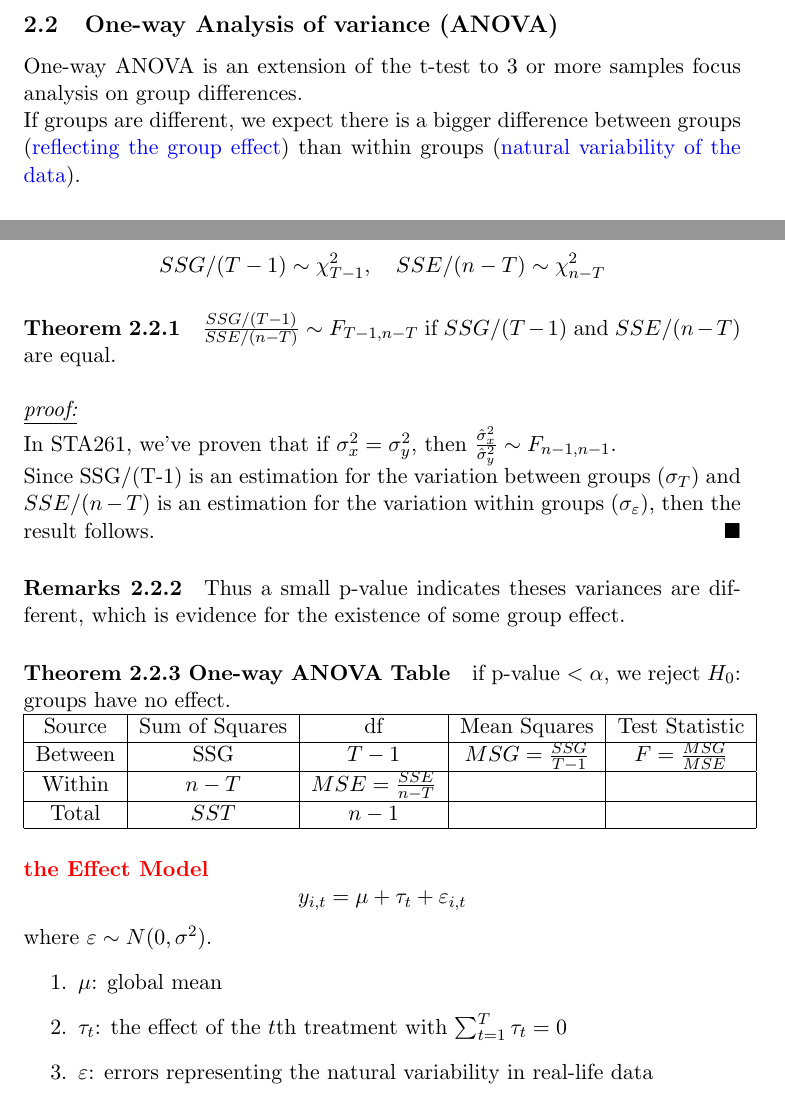
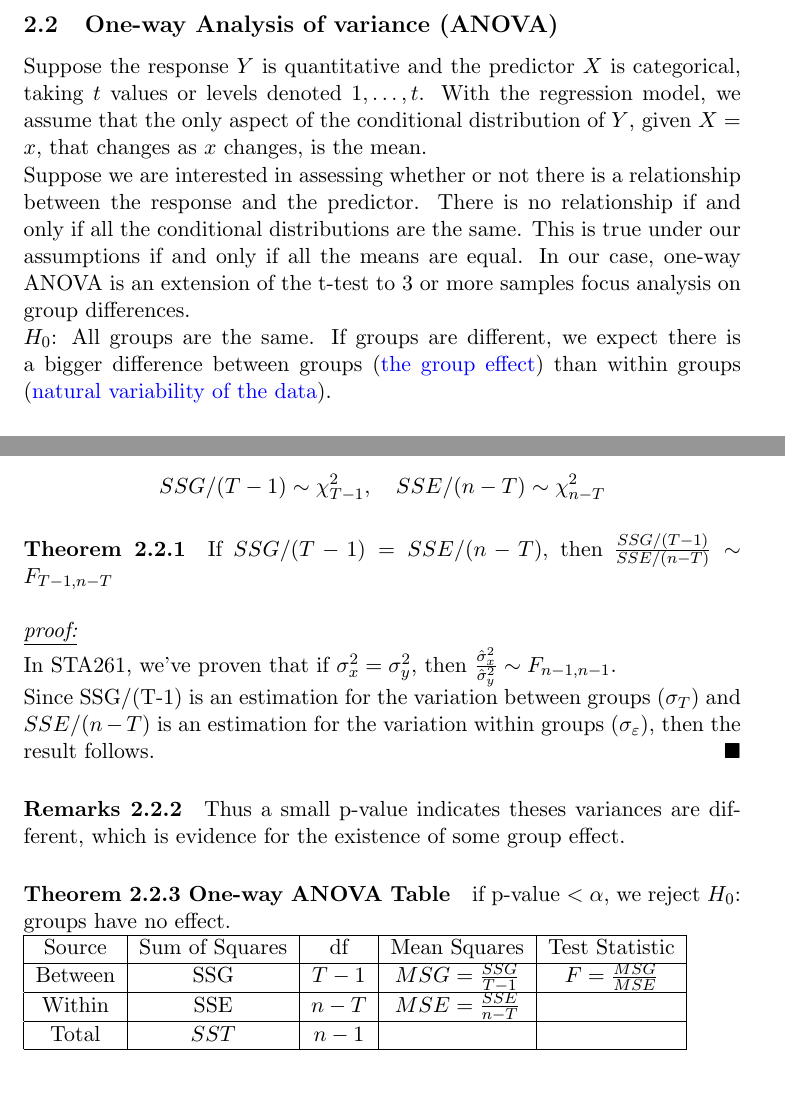
Before and after one commit to yuchenWYC/Yuchen-UofT-notes, a LaTeX document (STA302/STA302.tex): two parts of pages 3 and 4 of 4, joined at a grey line, cut so that both start at the same text. Compiled offline with pdfLaTeX.

Commit message:
add explanations about anova

```diff
--- a/STA302/STA302.tex
+++ b/STA302/STA302.tex
@@ -91,8 +91,11 @@ We say a difference is \textbf{statistically significant} if it's less probable
 \paragraph{Tradeoff Between Type I and Type II Error}
 It's common to fix $\alpha$ (significance level or type-I error) and minimize type-II error.
 \subsection{One-way Analysis of variance (ANOVA)}
-One-way ANOVA is an extension of the t-test to 3 or more samples focus analysis on group differences.\\
-If groups are different, we expect there is a bigger difference between groups (\textcolor{blue}{reflecting the group effect}) than within groups (\textcolor{blue}{natural variability of the data}).
+Suppose the response $Y$ is quantitative and the predictor $X$ is categorical, taking $t$ values or levels denoted $1, \hdots, t$. With the regression model, we assume that the only aspect of the conditional distribution of $Y$, given $X = x$, that changes as $x$ changes, is the mean. \\
+Suppose we are interested in assessing whether or not there is a relationship between the response and the predictor. There is no relationship if and only if all the conditional distributions are the same. This is true under our assumptions if and only if all the means are equal.
+In our case, one-way ANOVA is an extension of the t-test to 3 or more samples focus analysis on group differences.\\
+$H_0$: All groups are the same.
+If groups are different, we expect there is a bigger difference between groups (\textcolor{blue}{the group effect}) than within groups (\textcolor{blue}{natural variability of the data}).
 \paragraph{Basic Definitions}
 Suppose we have $T$ groups and $n_t$ observations for the $t$-th group, and we denote each observation as $y$.
 \begin{enumerate}
@@ -114,7 +117,7 @@ add $-\bar{y_t}+\bar{y_t}$ inside the squared error term and everything is just
 \paragraph{ANOVA}
 We want to assess how large is SSG relative to SSE, but it would be hard to establish a distribution for SSG/SSE. Knowing a sum of squares divided by its degrees of freedom has a chi-square distribution, we can conclude that
 $$SSG/(T-1) \sim \chi_{T-1}^2, \quad SSE/(n-T) \sim \chi_{n-T}^2$$
-\paragraph{Theorem 2.2.1} $\frac{SSG/(T-1)}{SSE/(n-T)} \sim F_{T-1, n-T}$ if $SSG/(T-1)$ and $SSE/(n-T)$ are equal. \\\\
+\paragraph{Theorem 2.2.1} If $SSG/(T-1) = SSE/(n-T)$, then $\frac{SSG/(T-1)}{SSE/(n-T)} \sim F_{T-1, n-T}$ \\\\
 \proof \\
 In STA261, we've proven that if $\sigma_x^2 = \sigma_y^2$, then $\frac{\hat{\sigma}_x^2}{\hat{\sigma}_y^2} \sim F_{n-1,n-1}$.\\ Since SSG/(T-1) is an estimation for the variation between groups ($\sigma_T$) and $SSE/(n-T)$ is an estimation for the variation within groups ($\sigma_\varepsilon$), then the result follows. \qed
 \paragraph{Remarks 2.2.2} Thus a small p-value indicates theses variances are different, which is evidence for the existence of some group effect.
@@ -125,19 +128,11 @@ In STA261, we've proven that if $\sigma_x^2 = \sigma_y^2$, then $\frac{\hat{\sig
 		\hline
 		Between & SSG & $T-1$ & $MSG = \frac{SSG}{T-1}$ & $F = \frac{MSG}{MSE}$ \\
 		\hline
-		Within & $n - T$ & $MSE = \frac{SSE}{n - T}$ &&\\
+		Within & SSE & $n - T$ & $MSE = \frac{SSE}{n - T}$ &\\
 		\hline
 		Total & $SST$ & $ n -1$ &&\\
 		\hline
 	\end{tabular}
-\paragraph{\textcolor{red}{the Effect Model}}
-$$y_{i,t} = \mu + \tau_t + \varepsilon_{i,t}$$
-where $\varepsilon \sim N(0, \sigma^2)$.
-\begin{enumerate}
-	\item $\mu$: global mean
-	\item $\tau_t$: the effect of the $t$th treatment with $\sum_{t=1}^T \tau_t = 0$
-	\item $\varepsilon$: errors representing the natural variability in real-life data
-\end{enumerate}
 
 
 \end{document}
```
Also changed, not shown: STA302/STA302.pdf, STA302/STA302.tex (2 more changed lines).
